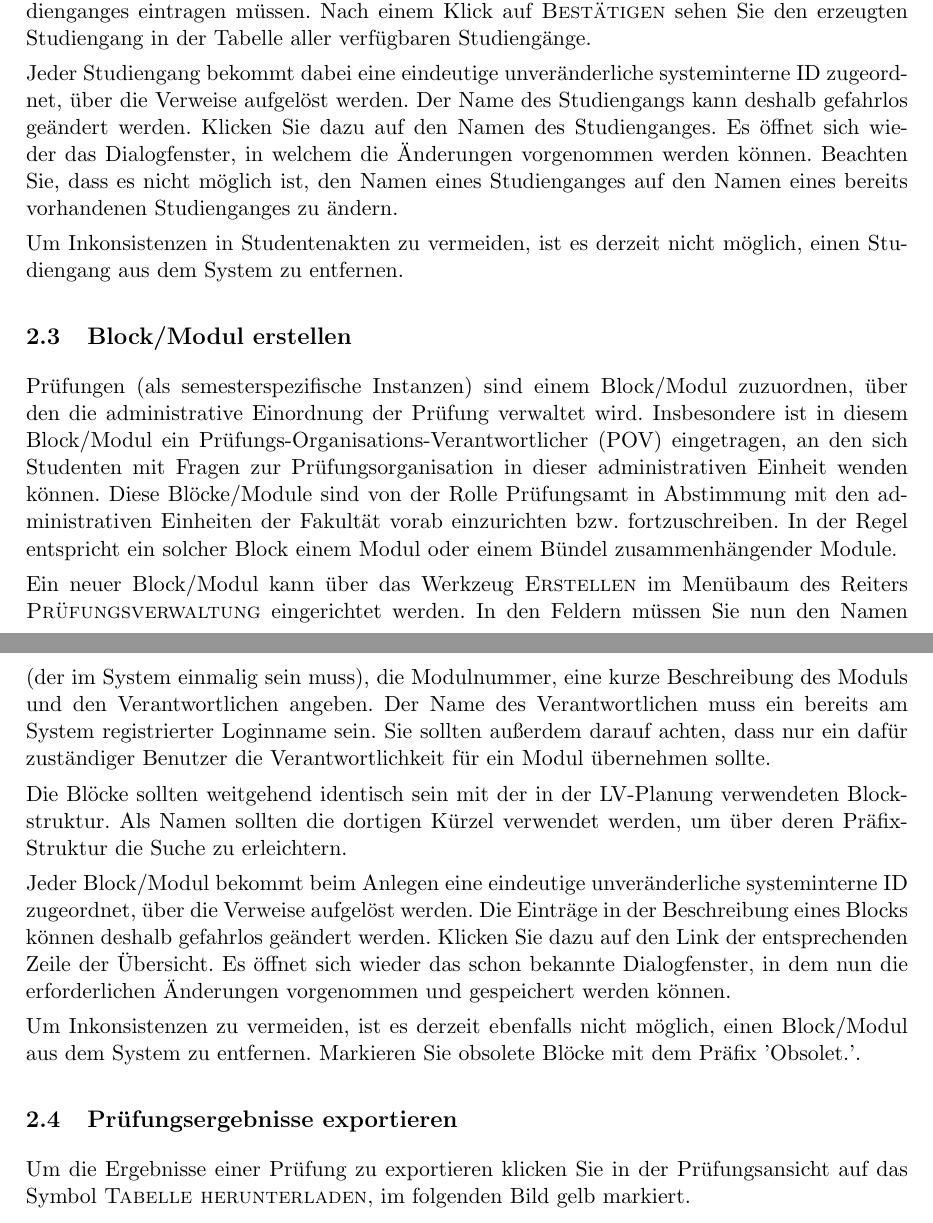
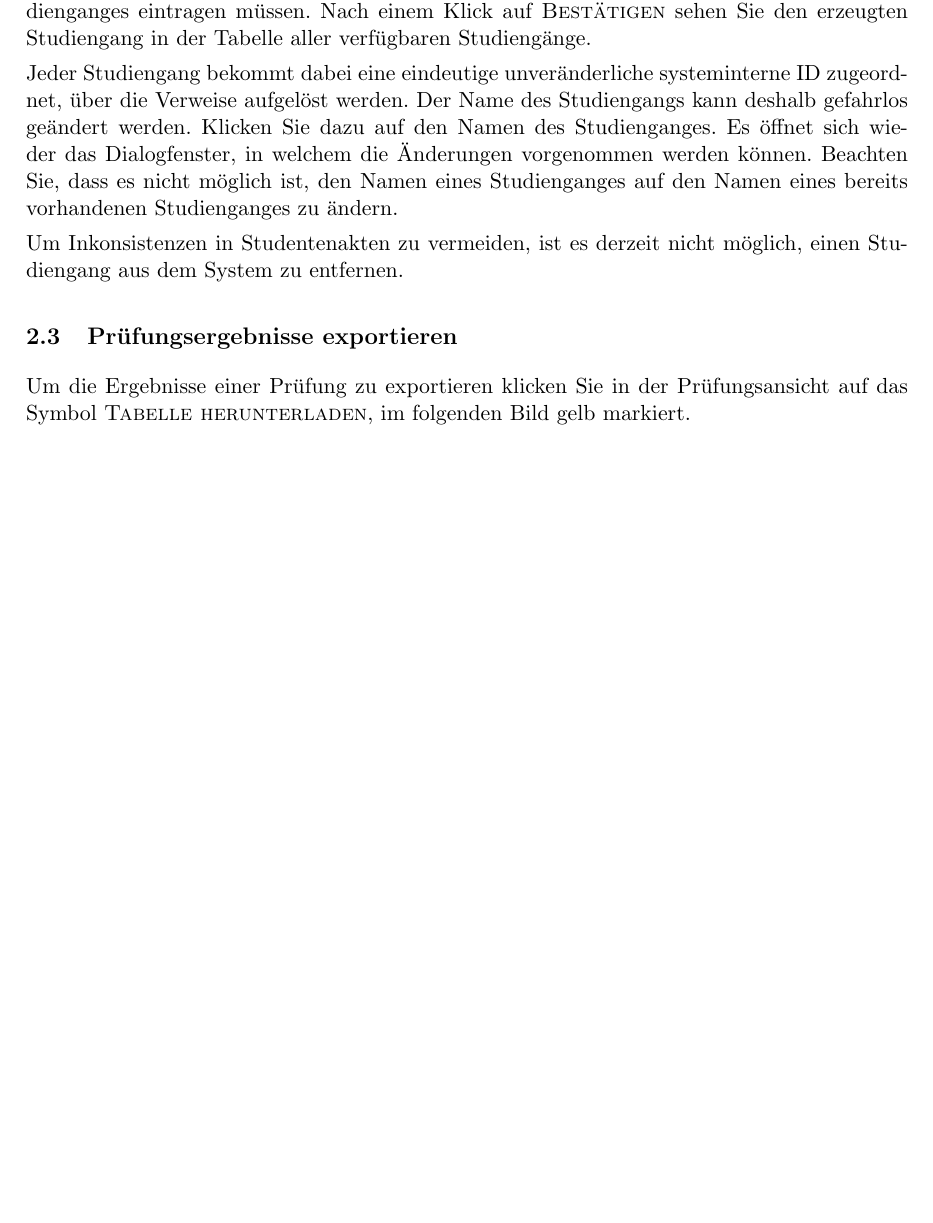
Before and after one commit to klemens/xman-manual-de, a LaTeX document (Handbuch.tex): two parts of pages 6 and 7 of 12 before the commit and part of page 6 of 12 after it, the two joined at a grey line, cut so that both start at the same text, the shorter picture padded with empty space. Compiled offline with pdfLaTeX.

Commit message:
Remove mention of modules

```diff
--- a/Handbuch.tex
+++ b/Handbuch.tex
@@ -200,41 +198,6 @@ Studienganges zu ändern.
 Um Inkonsistenzen in Studentenakten zu vermeiden, ist es derzeit nicht
 möglich, einen Studiengang aus dem System zu entfernen.
 
-\subsection{Block/Modul erstellen}
-
-Prüfungen (als semesterspezifische Instanzen) sind einem Block/Modul
-zuzuordnen, über den die administrative Einordnung der Prüfung verwaltet wird.
-Insbesondere ist in diesem Block/Modul ein
-Prüfungs-Organisations-Verantwortlicher (POV) eingetragen, an den sich
-Studenten mit Fragen zur Prüfungsorganisation in dieser administrativen
-Einheit wenden können.  Diese Blöcke/Module sind von der Rolle Prüfungsamt in
-Abstimmung mit den administrativen Einheiten der Fakultät vorab einzurichten
-bzw.\ fortzuschreiben.  In der Regel entspricht ein solcher Block einem Modul
-oder einem Bündel zusammenhängender Module.
-
-Ein neuer Block/Modul kann über das Werkzeug \knopf{Erstellen} im Menübaum des
-Reiters \knopf{Prüfungsverwaltung} eingerichtet werden. In den Feldern müssen
-Sie nun den Namen (der im System einmalig sein muss), die Modulnummer, eine
-kurze Beschreibung des Moduls und den Verantwortlichen angeben. Der Name des
-Verantwortlichen muss ein bereits am System registrierter Loginname sein. Sie
-sollten außerdem darauf achten, dass nur ein dafür zuständiger Benutzer die
-Verantwortlichkeit für ein Modul übernehmen sollte.
-
-Die Blöcke sollten weitgehend identisch sein mit der in der LV-Planung
-verwendeten Block\-struktur. Als Namen sollten die dortigen Kürzel verwendet
-werden, um über deren Präfix-Struktur die Suche zu erleichtern.
-
-Jeder Block/Modul bekommt beim Anlegen eine eindeutige unveränderliche
-systeminterne ID zugeordnet, über die Verweise aufgelöst werden.  Die Einträge
-in der Beschreibung eines Blocks können deshalb gefahrlos geändert werden.
-Klicken Sie dazu auf den Link der entsprechenden Zeile der Übersicht.  Es
-öffnet sich wieder das schon bekannte Dialogfenster, in dem nun die
-erforderlichen Änderungen vorgenommen und gespeichert werden können.
-
-Um Inkonsistenzen zu vermeiden, ist es derzeit ebenfalls nicht möglich, einen
-Block/Modul aus dem System zu entfernen. Markieren Sie obsolete Blöcke mit dem
-Präfix 'Obsolet.'.
-
 \subsection{Prüfungsergebnisse exportieren}
 
 Um die Ergebnisse einer Prüfung zu exportieren klicken Sie in der
```
Also changed, not shown: Handbuch.tex (15 more changed lines).
